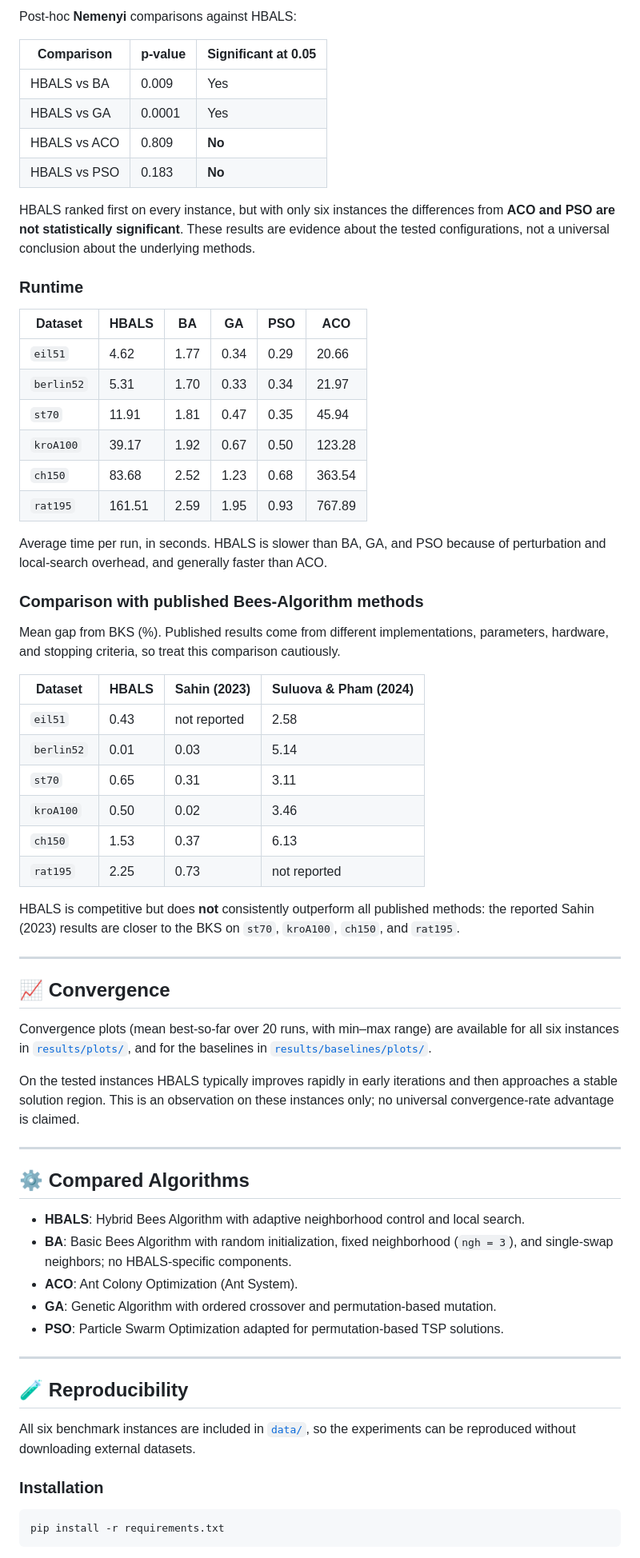
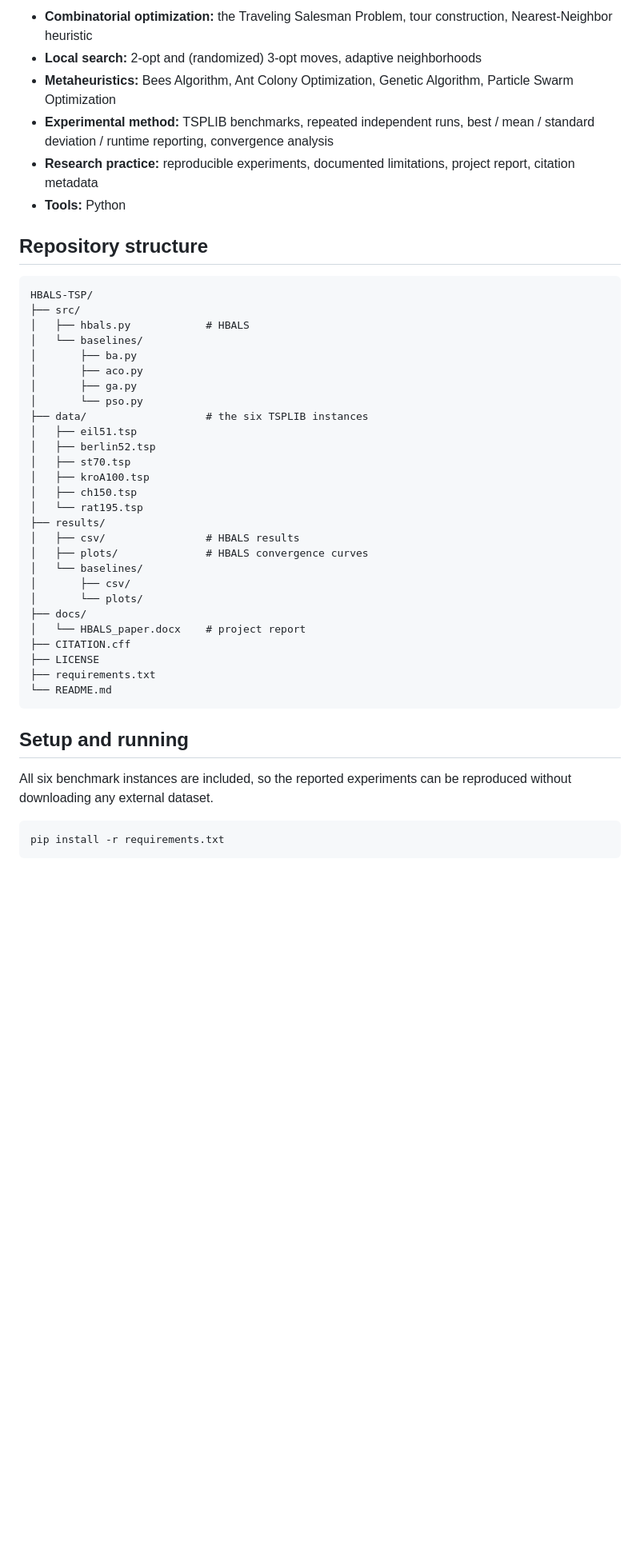
Before and after one commit to ErfanKhadiv/HBALS-TSP, a Markdown page: README.md, the part around one of its changes. Shown at 80% size. Drawn GitHub-style; blank space fills up the shorter version.

````diff
--- a/README.md
+++ b/README.md
@@ -83,70 +86,48 @@ A **Friedman test** on mean tour lengths across the six instances showed a signi
 
-Post-hoc **Nemenyi** comparisons against HBALS:
+- **Combinatorial optimization:** the Traveling Salesman Problem, tour construction, Nearest-Neighbor heuristic
+- **Local search:** 2-opt and (randomized) 3-opt moves, adaptive neighborhoods
+- **Metaheuristics:** Bees Algorithm, Ant Colony Optimization, Genetic Algorithm, Particle Swarm Optimization
+- **Experimental method:** TSPLIB benchmarks, repeated independent runs, best / mean / standard deviation / runtime reporting, convergence analysis
+- **Research practice:** reproducible experiments, documented limitations, project report, citation metadata
+- **Tools:** Python
 
-| Comparison      | p-value | Significant at 0.05 |
-| --------------- | ------- | ------------------- |
-| HBALS vs BA     | 0.009   | Yes                 |
-| HBALS vs GA     | 0.0001  | Yes                 |
-| HBALS vs ACO    | 0.809   | **No**              |
-| HBALS vs PSO    | 0.183   | **No**              |
+## Repository structure
 
-HBALS ranked first on every instance, but with only six instances the differences from **ACO and PSO are not statistically significant**. These results are evidence about the tested configurations, not a universal conclusion about the underlying methods.
+```
+HBALS-TSP/
+├── src/
+│   ├── hbals.py            # HBALS
+│   └── baselines/
+│       ├── ba.py
+│       ├── aco.py
+│       ├── ga.py
+│       └── pso.py
+├── data/                   # the six TSPLIB instances
+│   ├── eil51.tsp
+│   ├── berlin52.tsp
+│   ├── st70.tsp
+│   ├── kroA100.tsp
+│   ├── ch150.tsp
+│   └── rat195.tsp
+├── results/
+│   ├── csv/                # HBALS results
+│   ├── plots/              # HBALS convergence curves
+│   └── baselines/
+│       ├── csv/
+│       └── plots/
+├── docs/
+│   └── HBALS_paper.docx    # project report
+├── CITATION.cff
+├── LICENSE
+├── requirements.txt
+└── README.md
+```
 
-### Runtime
+## Setup and running
 
-| Dataset    | HBALS  | BA   | GA   | PSO  | ACO    |
-| ---------- | ------ | ---- | ---- | ---- | ------ |
-| `eil51`    | 4.62   | 1.77 | 0.34 | 0.29 | 20.66  |
-| `berlin52` | 5.31   | 1.70 | 0.33 | 0.34 | 21.97  |
-| `st70`     | 11.91  | 1.81 | 0.47 | 0.35 | 45.94  |
-| `kroA100`  | 39.17  | 1.92 | 0.67 | 0.50 | 123.28 |
-| `ch150`    | 83.68  | 2.52 | 1.23 | 0.68 | 363.54 |
-| `rat195`   | 161.51 | 2.59 | 1.95 | 0.93 | 767.89 |
+All six benchmark instances are included, so the reported experiments can be reproduced without downloading any external dataset.
 
-Average time per run, in seconds. HBALS is slower than BA, GA, and PSO because of perturbation and local-search overhead, and generally faster than ACO.
-
-### Comparison with published Bees-Algorithm methods
-
-Mean gap from BKS (%). Published results come from different implementations, parameters, hardware, and stopping criteria, so treat this comparison cautiously.
-
-| Dataset    | HBALS | Sahin (2023) | Suluova & Pham (2024) |
-| ---------- | ----- | ------------ | --------------------- |
-| `eil51`    | 0.43  | not reported | 2.58                  |
-| `berlin52` | 0.01  | 0.03         | 5.14                  |
-| `st70`     | 0.65  | 0.31         | 3.11                  |
-| `kroA100`  | 0.50  | 0.02         | 3.46                  |
-| `ch150`    | 1.53  | 0.37         | 6.13                  |
-| `rat195`   | 2.25  | 0.73         | not reported          |
-
-HBALS is competitive but does **not** consistently outperform all published methods: the reported Sahin (2023) results are closer to the BKS on `st70`, `kroA100`, `ch150`, and `rat195`.
-
----
-
-## 📈 Convergence
-
-Convergence plots (mean best-so-far over 20 runs, with min–max range) are available for all six instances in [`results/plots/`](results/plots), and for the baselines in [`results/baselines/plots/`](results/baselines/plots).
-
-On the tested instances HBALS typically improves rapidly in early iterations and then approaches a stable solution region. This is an observation on these instances only; no universal convergence-rate advantage is claimed.
-
----
-
-## ⚙️ Compared Algorithms
-
-- **HBALS**: Hybrid Bees Algorithm with adaptive neighborhood control and local search.
-- **BA**: Basic Bees Algorithm with random initialization, fixed neighborhood (`ngh = 3`), and single-swap neighbors; no HBALS-specific components.
-- **ACO**: Ant Colony Optimization (Ant System).
-- **GA**: Genetic Algorithm with ordered crossover and permutation-based mutation.
-- **PSO**: Particle Swarm Optimization adapted for permutation-based TSP solutions.
-
----
-
-## 🧪 Reproducibility
-
-All six benchmark instances are included in [`data/`](data), so the experiments can be reproduced without downloading external datasets.
-
-### Installation
-
-```bash
+```
 pip install -r requirements.txt
 ```
 
````
Also changed, not shown: other parts of README.md (+92 -139 lines).
